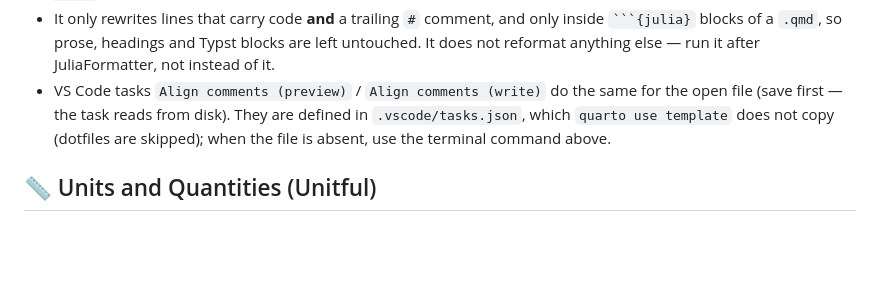
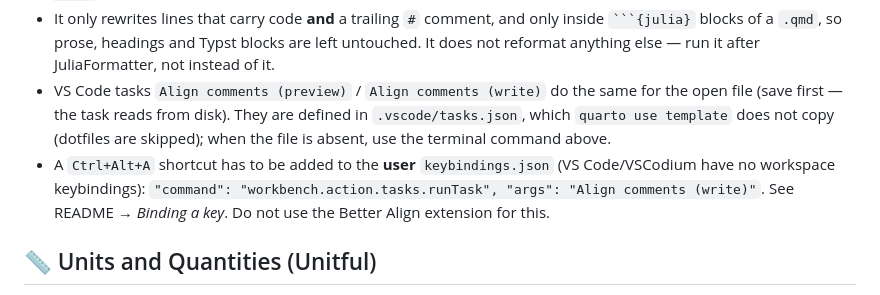
Before and after one commit to cyclonehopper/agil_stcalc_template, a Markdown page: AGENTS.md, the part around the change. GitHub-like rendering; blank space fills up the shorter version.

```diff
--- a/AGENTS.md
+++ b/AGENTS.md
@@ -37,6 +37,10 @@ You are an expert structural engineer and writer, and Julia developer. This proj
   for the open file (save first — the task reads from disk). They are defined in
   `.vscode/tasks.json`, which `quarto use template` does not copy (dotfiles are
   skipped); when the file is absent, use the terminal command above.
+- A `Ctrl+Alt+A` shortcut has to be added to the **user** `keybindings.json`
+  (VS Code/VSCodium have no workspace keybindings): `"command":
+  "workbench.action.tasks.runTask", "args": "Align comments (write)"`. See
+  README → *Binding a key*. Do not use the Better Align extension for this.
 
 ## 📏 Units and Quantities (Unitful)
 - **Keep units attached — do not strip them just because it is convenient.** Every physical quantity must stay a `Unitful` quantity (e.g. `12.5u"kN"`, `3.2u"m"`) from input through to printed output. Never store a bare number that silently loses its dimension. (The custom units `ksi`, `kipf`, … are registered by `MyUnits`, and the `u"..."` macro comes from `Unitful` — both loaded in the `template.qmd` preamble.)
```
Also changed, not shown: README.md (+39 -0 lines).
